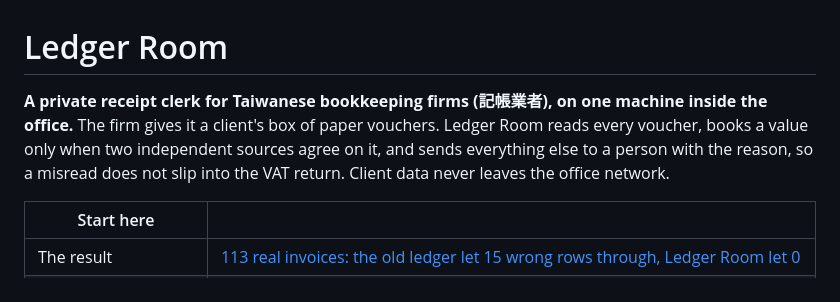
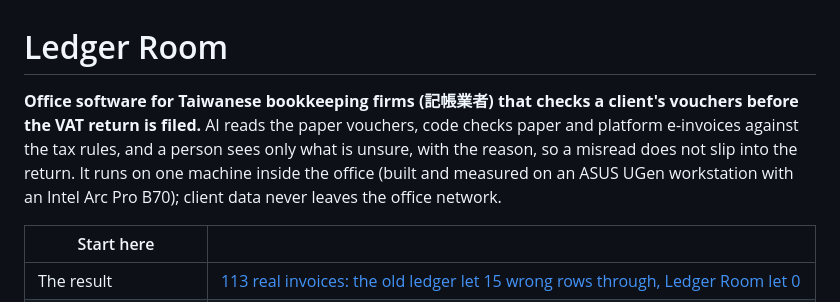
Before and after one commit to StuartYo/ledger-room, a Markdown page: README.md, the part around the change. Rendered like a GitHub page.

Commit message:
README: opening sentence matches the deck (office software, AI reads, code checks, a person sees the unsure ones)

```diff
--- a/README.md
+++ b/README.md
@@ -1,9 +1,10 @@
 # Ledger Room
 
-**A private receipt clerk for Taiwanese bookkeeping firms (記帳業者), on one machine inside the office.** The firm
-gives it a client's box of paper vouchers. Ledger Room reads every voucher, books a value only when two independent
-sources agree on it, and sends everything else to a person with the reason, so a misread does not slip into the VAT
-return. Client data never leaves the office network.
+**Office software for Taiwanese bookkeeping firms (記帳業者) that checks a client's vouchers before the VAT return is
+filed.** AI reads the paper vouchers, code checks paper and platform e-invoices against the tax rules, and a person
+sees only what is unsure, with the reason, so a misread does not slip into the return. It runs on one machine inside
+the office (built and measured on an ASUS UGen workstation with an Intel Arc Pro B70); client data never leaves the
+office network.
 
 <!-- START-HERE: add the video and slide links in the first two rows on submission day -->
 | Start here | |
```
